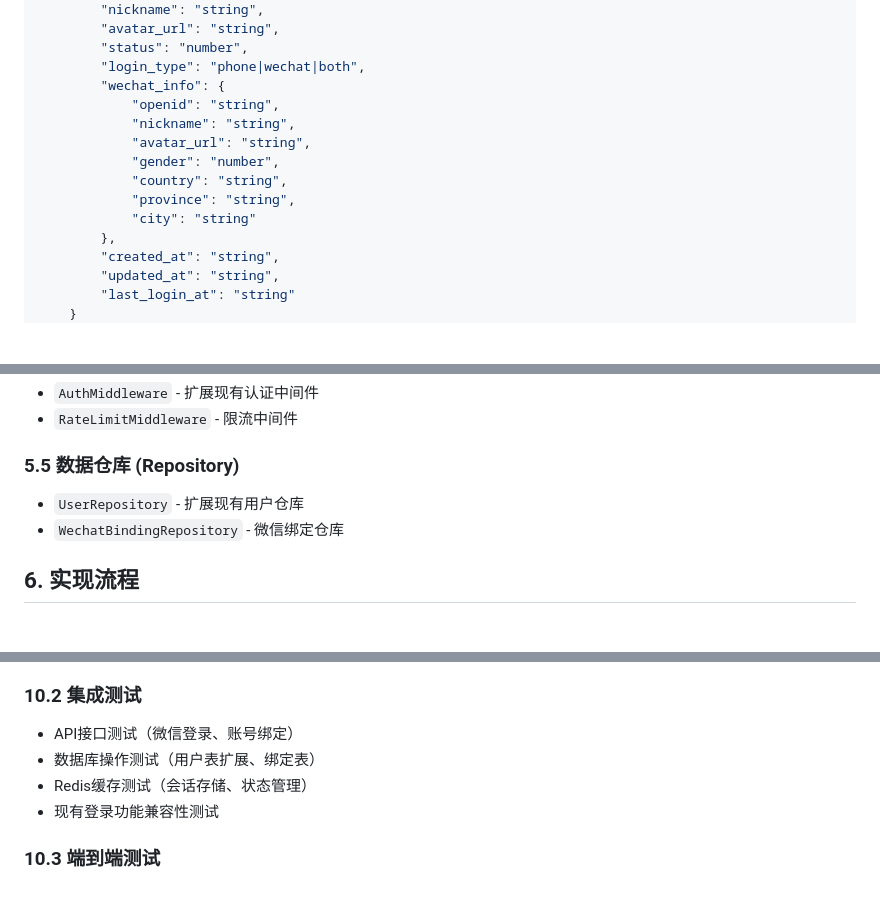
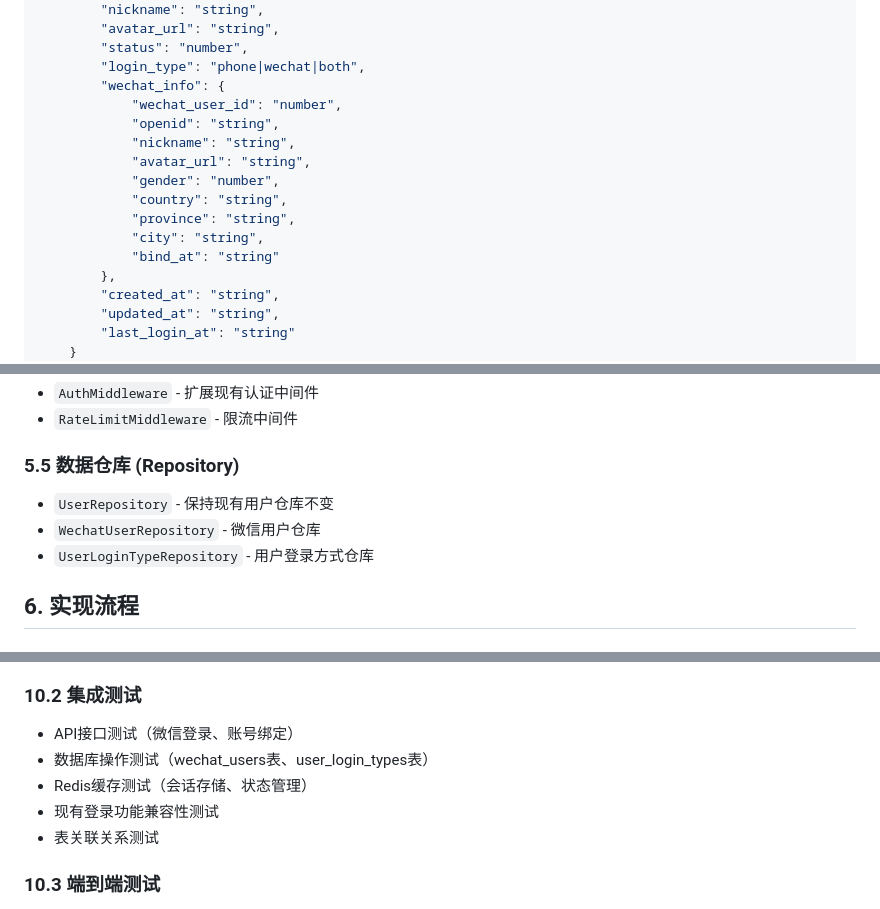
Before and after one commit to maojindao55/botgroup.chat-server, a Markdown page: docs/wechat_qr_login_design.md, 3 parts joined by grey strips. Drawn GitHub-style; blank space fills up the shorter version.

```diff
--- a/docs/wechat_qr_login_design.md
+++ b/docs/wechat_qr_login_design.md
@@ -202,13 +204,15 @@ Authorization: Bearer {token}
         "status": "number",
         "login_type": "phone|wechat|both",
         "wechat_info": {
+            "wechat_user_id": "number",
             "openid": "string",
             "nickname": "string",
             "avatar_url": "string",
             "gender": "number",
             "country": "string",
             "province": "string",
-            "city": "string"
+            "city": "string",
+            "bind_at": "string"
         },
         "created_at": "string",
         "updated_at": "string",
@@ -298,8 +303,9 @@ Authorization: Bearer {token}
 - `RateLimitMiddleware` - 限流中间件
 
 ### 5.5 数据仓库 (Repository)
-- `UserRepository` - 扩展现有用户仓库
-- `WechatBindingRepository` - 微信绑定仓库
+- `UserRepository` - 保持现有用户仓库不变
+- `WechatUserRepository` - 微信用户仓库
+- `UserLoginTypeRepository` - 用户登录方式仓库
 
 ## 6. 实现流程
 
@@ -491,9 +516,10 @@ type AppConfig struct {
 
 ### 10.2 集成测试
 - API接口测试（微信登录、账号绑定）
-- 数据库操作测试（用户表扩展、绑定表）
+- 数据库操作测试（wechat_users表、user_login_types表）
 - Redis缓存测试（会话存储、状态管理）
 - 现有登录功能兼容性测试
+- 表关联关系测试
 
 ### 10.3 端到端测试
 - 微信扫码登录完整流程测试
```
Also changed, not shown: other parts of docs/wechat_qr_login_design.md (+68 -45 lines).
